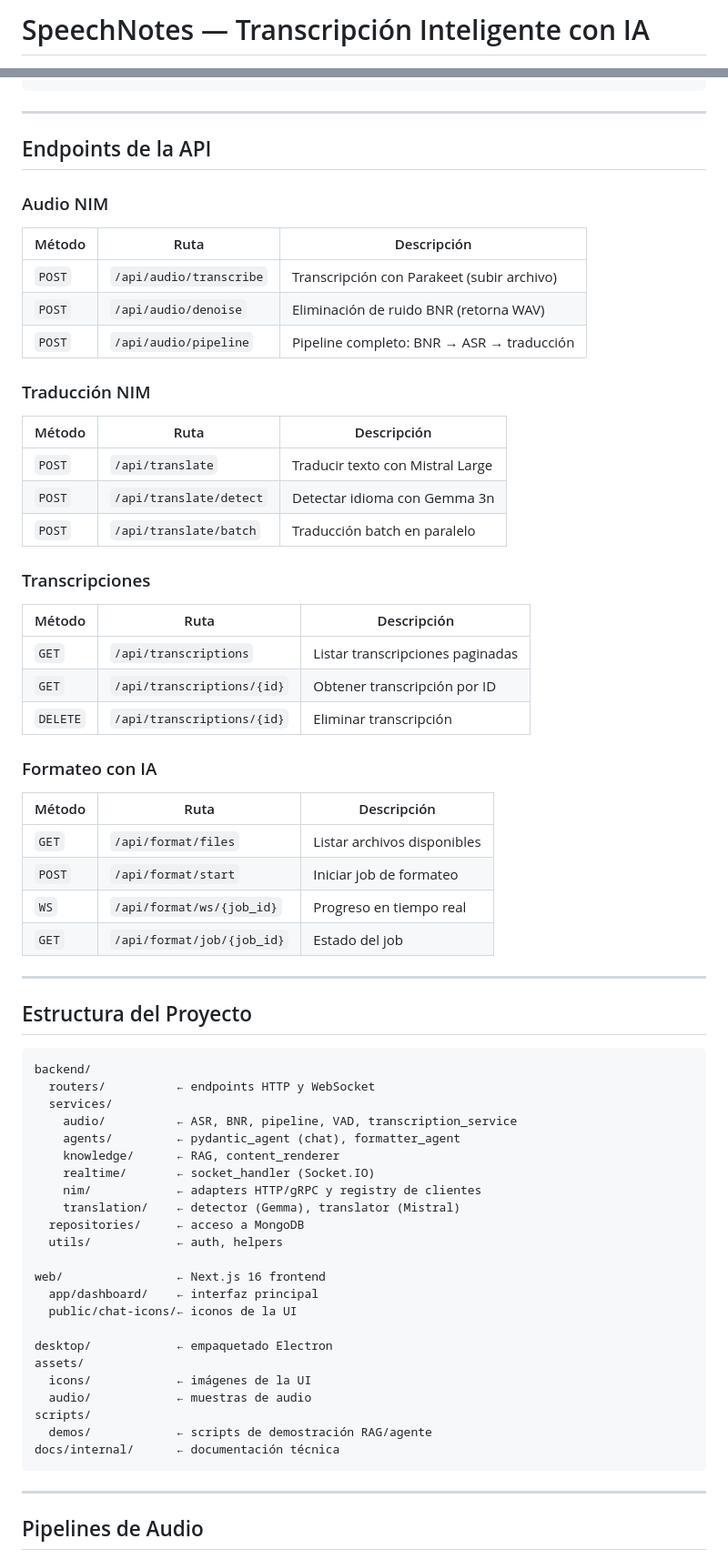
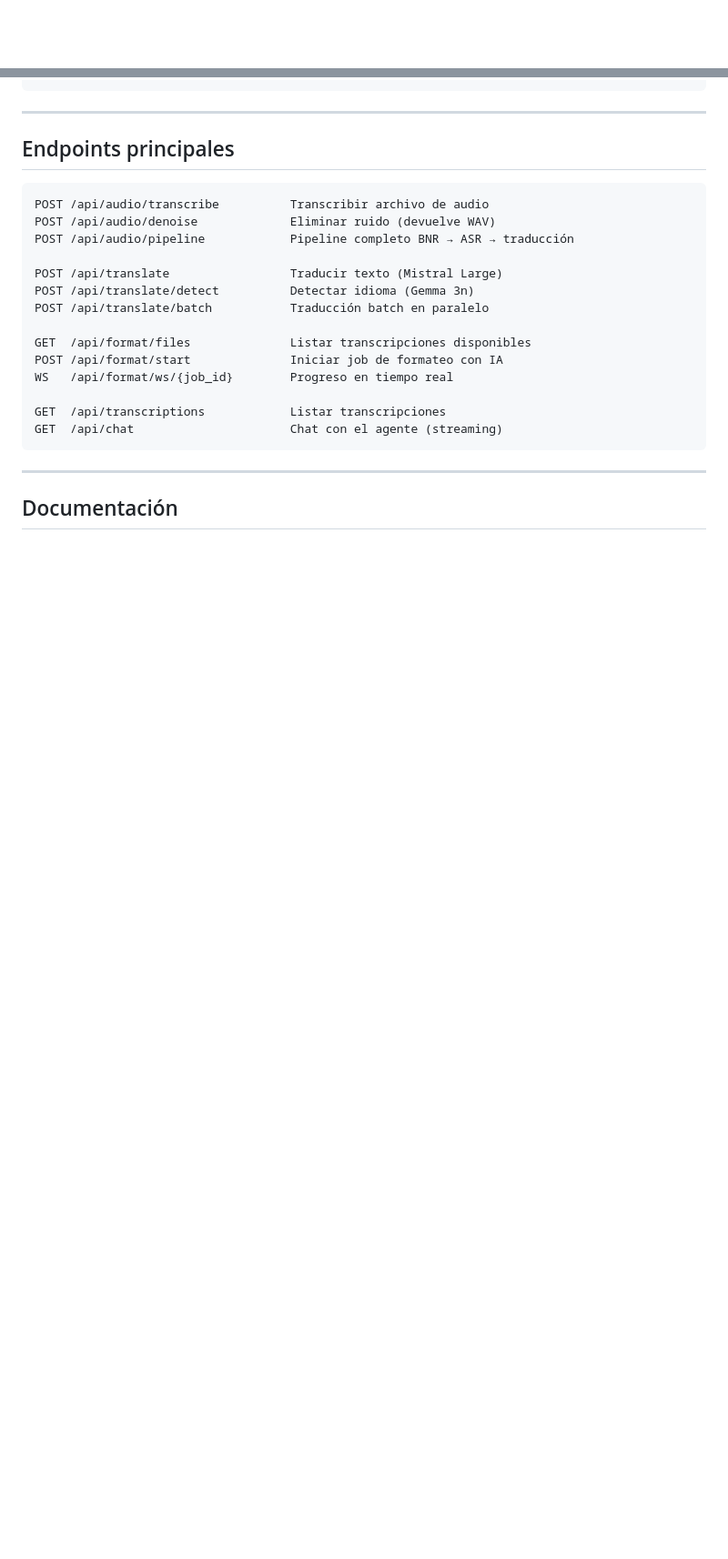
Before and after one commit to gamurigm/SpeechNotes, a Markdown page: README.md, 2 parts joined by grey strips. Shown at 91% size. Drawn GitHub-style; blank space fills up the shorter version.

````diff
--- a/README.md
+++ b/README.md
@@ -1,2 +1,2 @@
-# SpeechNotes — Transcripción Inteligente con IA
+<div align="center">
 
@@ -148,68 +111,26 @@ MONGO_DB_NAME=agent_knowledge_base
 
 ---
 
-## Endpoints de la API
-
-### Audio NIM
-| Método | Ruta | Descripción |
-|--------|------|-------------|
-| `POST` | `/api/audio/transcribe` | Transcripción con Parakeet (subir archivo) |
-| `POST` | `/api/audio/denoise` | Eliminación de ruido BNR (retorna WAV) |
-| `POST` | `/api/audio/pipeline` | Pipeline completo: BNR → ASR → traducción |
-
-### Traducción NIM
-| Método | Ruta | Descripción |
-|--------|------|-------------|
-| `POST` | `/api/translate` | Traducir texto con Mistral Large |
-| `POST` | `/api/translate/detect` | Detectar idioma con Gemma 3n |
-| `POST` | `/api/translate/batch` | Traducción batch en paralelo |
-
-### Transcripciones
-| Método | Ruta | Descripción |
-|--------|------|-------------|
-| `GET` | `/api/transcriptions` | Listar transcripciones paginadas |
-| `GET` | `/api/transcriptions/{id}` | Obtener transcripción por ID |
-| `DELETE` | `/api/transcriptions/{id}` | Eliminar transcripción |
-
-### Formateo con IA
-| Método | Ruta | Descripción |
-|--------|------|-------------|
-| `GET` | `/api/format/files` | Listar archivos disponibles |
-| `POST` | `/api/format/start` | Iniciar job de formateo |
-| `WS` | `/api/format/ws/{job_id}` | Progreso en tiempo real |
-| `GET` | `/api/format/job/{job_id}` | Estado del job |
-
----
-
-## Estructura del Proyecto
+## Endpoints principales
 
 ```
-backend/
-  routers/          ← endpoints HTTP y WebSocket
-  services/
-    audio/          ← ASR, BNR, pipeline, VAD, transcription_service
-    agents/         ← pydantic_agent (chat), formatter_agent
-    knowledge/      ← RAG, content_renderer
-    realtime/       ← socket_handler (Socket.IO)
-    nim/            ← adapters HTTP/gRPC y registry de clientes
-    translation/    ← detector (Gemma), translator (Mistral)
-  repositories/     ← acceso a MongoDB
-  utils/            ← auth, helpers
+POST /api/audio/transcribe          Transcribir archivo de audio
+POST /api/audio/denoise             Eliminar ruido (devuelve WAV)
+POST /api/audio/pipeline            Pipeline completo BNR → ASR → traducción
 
-web/                ← Next.js 16 frontend
-  app/dashboard/    ← interfaz principal
-  public/chat-icons/← iconos de la UI
+POST /api/translate                 Traducir texto (Mistral Large)
+POST /api/translate/detect          Detectar idioma (Gemma 3n)
+POST /api/translate/batch           Traducción batch en paralelo
 
-desktop/            ← empaquetado Electron
-assets/
-  icons/            ← imágenes de la UI
-  audio/            ← muestras de audio
-scripts/
-  demos/            ← scripts de demostración RAG/agente
-docs/internal/      ← documentación técnica
+GET  /api/format/files              Listar transcripciones disponibles
+POST /api/format/start              Iniciar job de formateo con IA
+WS   /api/format/ws/{job_id}        Progreso en tiempo real
+
+GET  /api/transcriptions            Listar transcripciones
+GET  /api/chat                      Chat con el agente (streaming)
 ```
 
 ---
 
-## Pipelines de Audio
+## Documentación
 
````
Also changed, not shown: other parts of README.md (+69 -150 lines).
